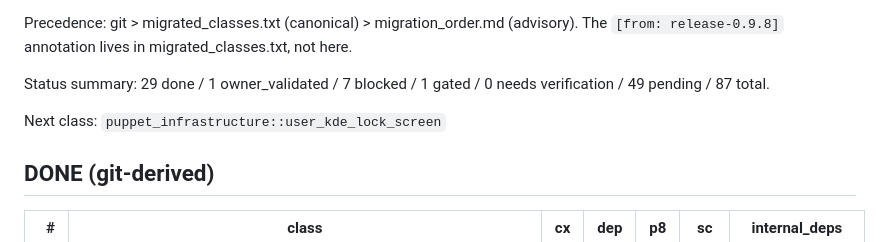
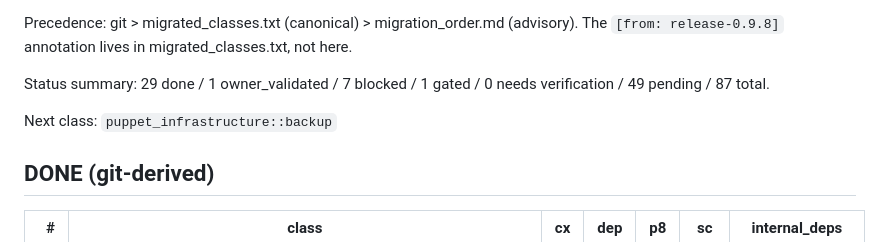
Before and after one commit to ghomem/infra_populi, a Markdown page: .codex_state/migration_order.md, the part around one of its changes. Drawn GitHub-style.

```diff
--- a/.codex_state/migration_order.md
+++ b/.codex_state/migration_order.md
@@ -8,7 +8,7 @@ Precedence: git > migrated_classes.txt (canonical) > migration_order.md (advisor
 
 Status summary: 29 done / 1 owner_validated / 7 blocked / 1 gated / 0 needs verification / 49 pending / 87 total.
 
-Next class: `puppet_infrastructure::user_kde_lock_screen`
+Next class: `puppet_infrastructure::backup`
 
 ## DONE (git-derived)
 
```
Also changed, not shown: other parts of .codex_state/migration_order.md (+28 -28 lines), .codex_state/migration_plan.md (+1 -1 lines).
